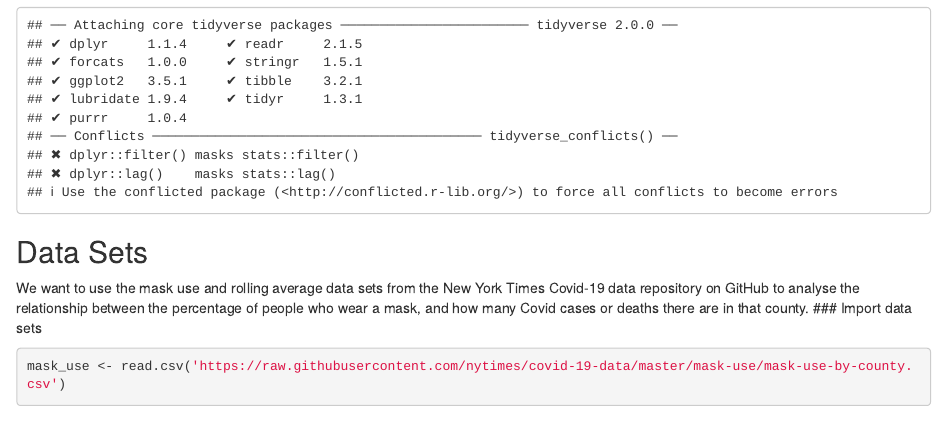
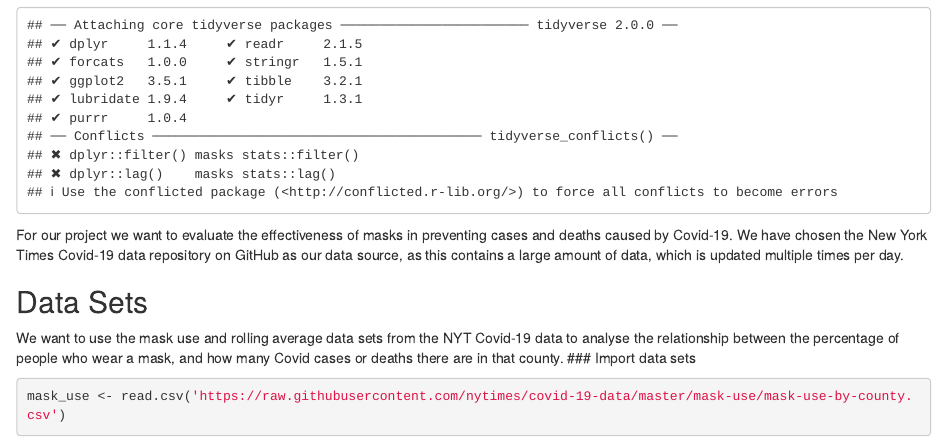
Before and after one commit to lcunild/QTM-151, an R Markdown document (Proposal.Rmd): the page in a window 1100 px wide, from 190 px down. Rendered offline with R 4.5, knitr and Pandoc, with nearby package versions; some code elsewhere in the file could not run offline.

Commit message:
Update  proposal

````diff
--- a/Proposal.Rmd
+++ b/Proposal.Rmd
@@ -13,8 +13,10 @@ knitr::opts_chunk$set(echo = TRUE)
 # Loading tidyverse
 library(tidyverse)
 ```
+For our project we want to evaluate the effectiveness of masks in preventing cases and deaths caused by Covid-19. We have chosen the New York Times Covid-19 data repository on GitHub as our data source, as this contains a large amount of data, which is updated multiple times per day.
+
 ## Data Sets
-We want to use the mask use and rolling average data sets from the New York Times Covid-19 data repository on GitHub to analyse the relationship between the percentage of people who wear a mask, and how many Covid cases or deaths there are in that county.
+We want to use the mask use and rolling average data sets from the NYT Covid-19 data to analyse the relationship between the percentage of people who wear a mask, and how many Covid cases or deaths there are in that county.
 ### Import data sets
 ```{r}
 mask_use <- read.csv('https://raw.githubusercontent.com/nytimes/covid-19-data/master/mask-use/mask-use-by-county.csv')
````
